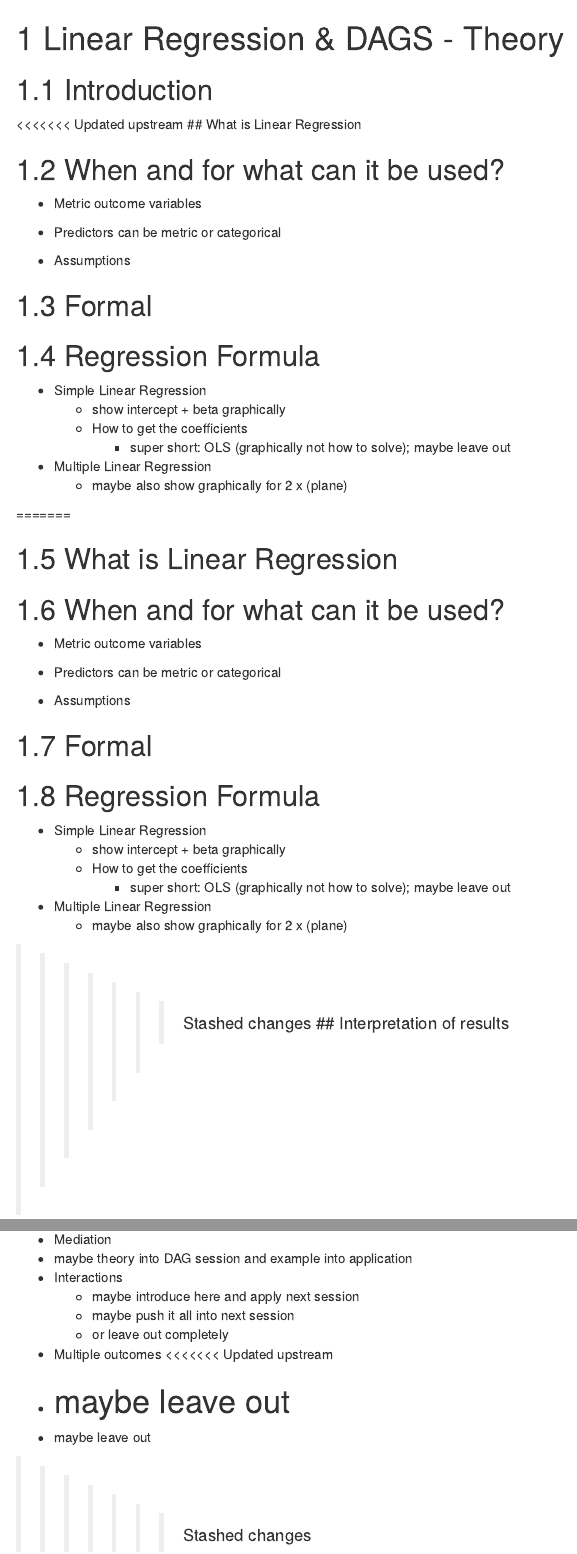
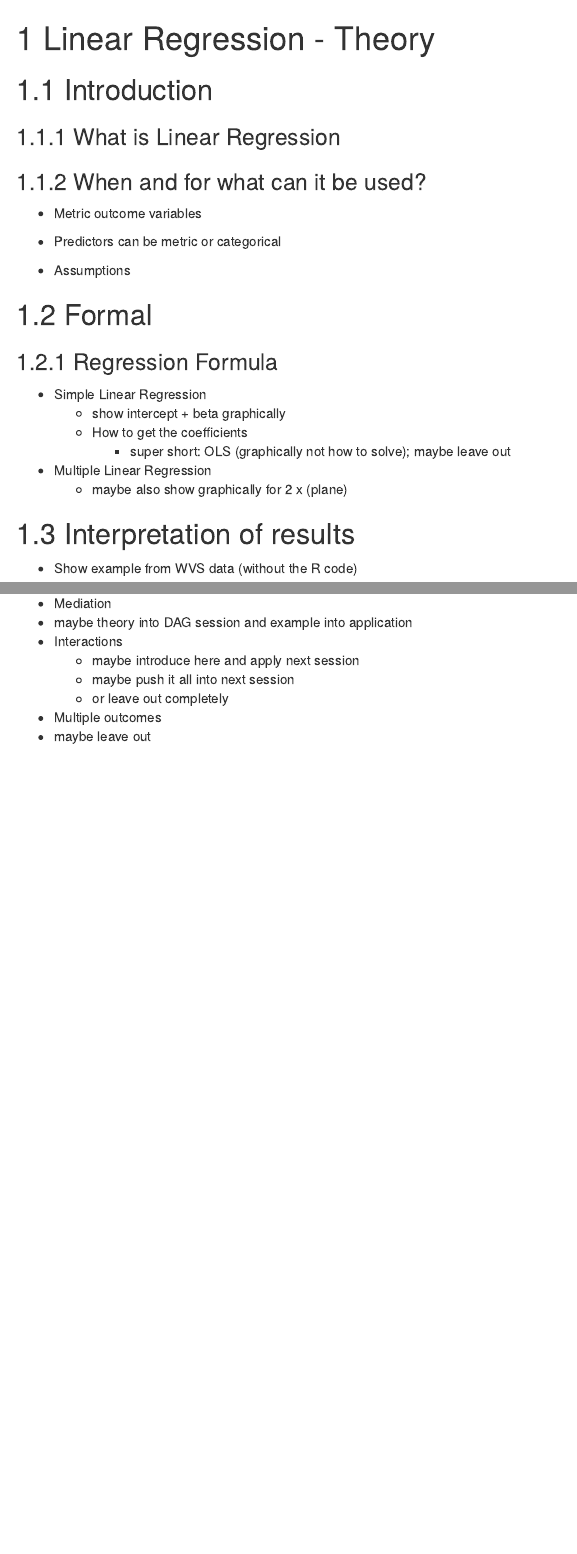
Before and after one commit to jaspertjaden/DataAnalysisR, an R Markdown document (Course/04-Linear-Regression-theory.Rmd): the page in a window 1100 px wide, from its top, and a second part further down, joined at a grey line. Rendered offline with R 4.5, knitr and Pandoc, with nearby package versions; drawn as R Markdown's standard HTML page in place of the format the file asks for.

Commit message:
small changes

```diff
--- a/Course/04-Linear-Regression-theory.Rmd
+++ b/Course/04-Linear-Regression-theory.Rmd
@@ -1,11 +1,10 @@
-# Linear Regression & DAGS - Theory {#lin-t}
+# Linear Regression - Theory {#lin-t}
 
 ## Introduction
 
-<<<<<<< Updated upstream
-## What is Linear Regression
+### What is Linear Regression
 
-## When and for what can it be used?
+### When and for what can it be used?
 
 * Metric outcome variables
 * Predictors can be metric or categorical
@@ -14,7 +13,7 @@
 
 ## Formal
 
-## Regression Formula
+### Regression Formula
 
 * Simple Linear Regression
   * show intercept + beta graphically
@@ -24,35 +23,10 @@
   * maybe also show graphically for 2 x (plane)
 
 
-
-=======
-
-## What is Linear Regression
-
-## When and for what can it be used?
-
-* Metric outcome variables
-* Predictors can be metric or categorical
-
-* Assumptions
-
-## Formal
-
-## Regression Formula
-
-* Simple Linear Regression
-  * show intercept + beta graphically
-  * How to get the coefficients
-    * super short: OLS (graphically not how to solve); maybe leave out
-* Multiple Linear Regression
-  * maybe also show graphically for 2 x (plane)
-
-
-
->>>>>>> Stashed changes
 ## Interpretation of results
 
 * Show example from WVS data (without the R code)
+
 
 ## Maybes
 
@@ -63,9 +37,4 @@
   * maybe push it all into next session
   * or leave out completely
 *	Multiple outcomes
-<<<<<<< Updated upstream
   * maybe leave out
-=======
-  * maybe leave out
-
->>>>>>> Stashed changes
```
Also changed, not shown: Course/05-linear-regression-applied.Rmd (+7 -2 lines).
